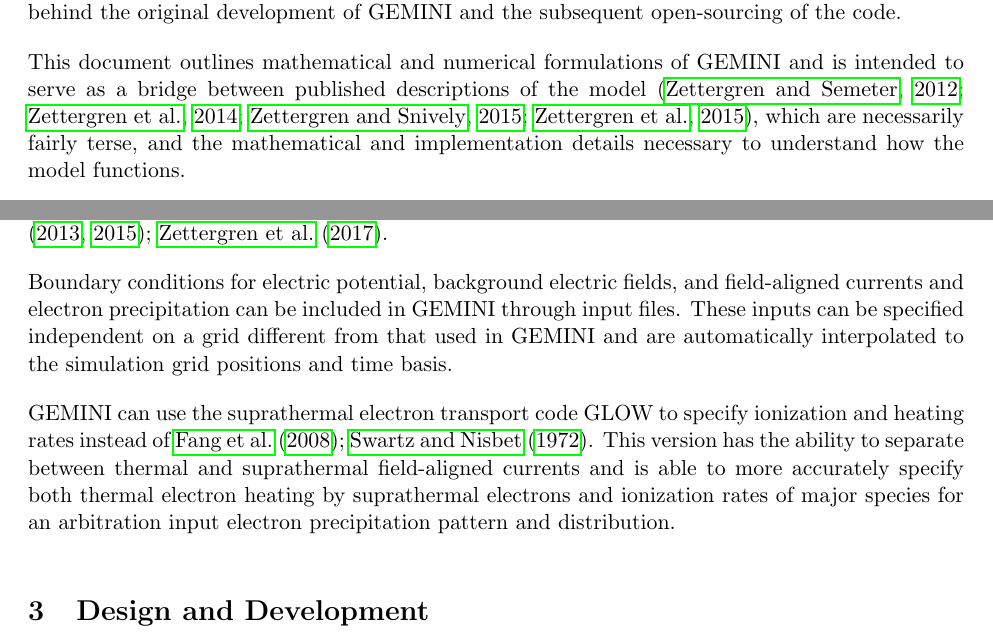
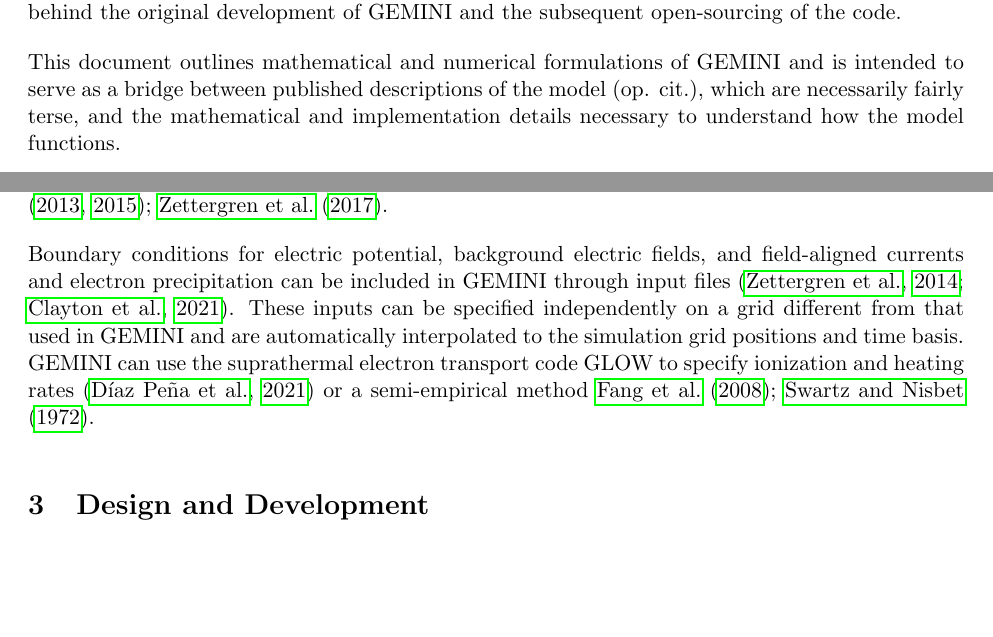
Before and after one commit to gemini3d/gemini-docs, a LaTeX document (formulation/GEMINI.tex): two parts of pages 4 and 7 of 57, joined at a grey line, cut so that both start at the same text, the shorter picture padded with empty space. Compiled offline with pdfLaTeX.

Commit message:
finished pass thru formulation doc

```diff
--- a/formulation/GEMINI.tex
+++ b/formulation/GEMINI.tex
@@ -52,7 +52,7 @@ The \textbf{G}eospace \textbf{E}nvironment \textbf{M}odel of \textbf{I}on-\textb
 
 %\subsection{Purpose of this Document}
 
-This document outlines mathematical and numerical formulations of GEMINI and is intended to serve as a bridge between published descriptions of the model \citep{Zettergren:2012,Zettergren:2014,Zettergren:2015,Zettergren:2015b}, which are necessarily fairly terse, and the mathematical and implementation details necessary to understand how the model functions.
+This document outlines mathematical and numerical formulations of GEMINI and is intended to serve as a bridge between published descriptions of the model (op. cit.), which are necessarily fairly terse, and the mathematical and implementation details necessary to understand how the model functions.
 
 READMEs describing how to compile and run the model for various use cases are included on the gemini3d GitHub organization website \url{https://github.com/gemini3d/}, which currently houses some numerous branches of the code.  The main repository, housing core fortran and C code is \url{https://github.com/gemini3d/gemini3d}; separate repositories exist for various model utilities, e.g. MATLAB and python scripts for input preparation and output visualization (\url{https://github.com/gemini3d/mat_gemini} and \url{https://github.com/gemini3d/pygemini}).  Please see the umbrella organization for a complete list of repositories.  Generally speaking, the most recent version or any source code that is intended for broader public use is kept in the \texttt{main} branch, though anyone is welcome to look over and use the development branches, as well.
 
@@ -107,9 +107,7 @@ The most recent detailed descriptions of GEMINI are in recent publications by \c
 
 GEMINI includes capabilities to couple input from neutral dynamics models by way of files and automatically does interpolation, and rotation of neutral wind, density, and temperature perturbations (deviations from MSIS00) onto its curvilinear grid.  These perturbations are then factored into all ionospheric calculations that use neutral parameters (dynamo, collisions, ionization, chemistry, etc.).  Note that the coupling here is one-way (viz. neutrals affecting ions).  Examples of using neutral dynamics information to drive GEMINI have been published by \citet{Zettergren:2013,Zettergren:2015,Zettergren:2017}.
 
-Boundary conditions for electric potential, background electric fields, and field-aligned currents and electron precipitation can be included in GEMINI through input files.  These inputs can be specified independent on a grid different from that used in GEMINI and are automatically interpolated to the simulation grid positions and time basis.
-
-GEMINI can use the suprathermal electron transport code GLOW to specify ionization and heating rates instead of \citet{Fang:2008,Swartz:1972}.  This version has the ability to separate between thermal and suprathermal field-aligned currents and is able to more accurately specify both thermal electron heating by suprathermal electrons and ionization rates of major species for an arbitration input electron precipitation pattern and distribution.
+Boundary conditions for electric potential, background electric fields, and field-aligned currents and electron precipitation can be included in GEMINI through input files \citep{Zettergren:2014,Clayton:2021}.  These inputs can be specified independently on a grid different from that used in GEMINI and are automatically interpolated to the simulation grid positions and time basis.  GEMINI can use the suprathermal electron transport code GLOW to specify ionization and heating rates  \citep{Diaz:2021} or a semi-empirical method \citet{Fang:2008,Swartz:1972}.  %This version has the ability to separate between thermal and suprathermal field-aligned currents and is able to more accurately specify both thermal electron heating by suprathermal electrons and ionization rates of major species for an arbitration input electron precipitation pattern and distribution.
 
 
 \section{Design and Development}
```
Also changed, not shown: formulation/GEMINI.pdf, formulation/GEMINI.tex (2 more changed lines).
